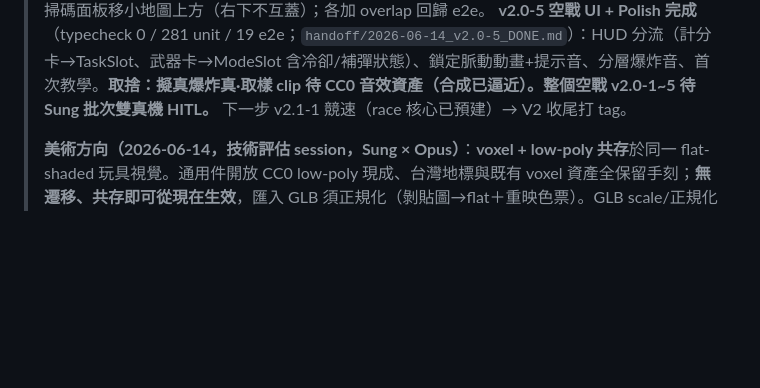
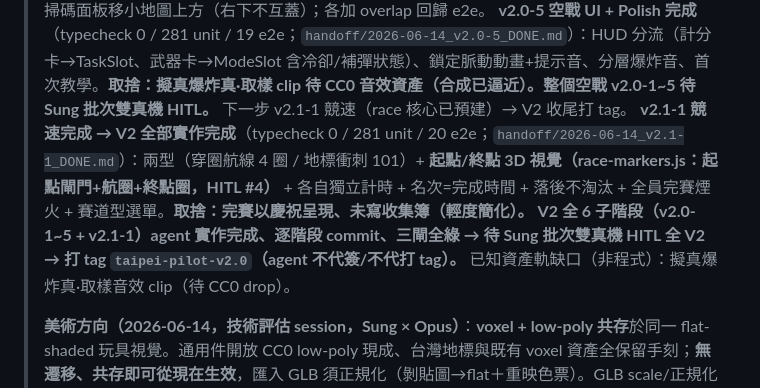
Before and after one commit to Sung-tsan/taipei-pilot, a Markdown page: ROADMAP.md, the part around the change. Rendered like a GitHub page; blank space fills up the shorter version.

Commit message:
docs: v2.1-1 完成、V2 全部實作完成；baseline 281 unit / 20 e2e
Co-Authored-By: Claude Opus 4.8 (1M context) <noreply@anthropic.com>

```diff
--- a/ROADMAP.md
+++ b/ROADMAP.md
@@ -25,6 +25,7 @@
 > **v2.0-4 HITL 第一輪調整**（Sung 測：武器手感 OK；敵機難度 NO-GO「連 5 次閃不過第一擊」）：敵機原沿用玩家黏死卡通彈→改專用「可閃」敵彈（慢+弱追蹤、追蹤力隨難度縮放）+首發 grace 3s+射擊錐收緊+冷卻隨難度；我方 F-16 大幅增靈活(BANK_RATE 3.8/MAX_BANK 1.2/TURN_G 15)、T-34C 滾轉率 1.6→2.0。**敵機難度待 Sung 複驗。**
 > **兩處角落 UI 互疊修正（HITL 截圖）**：斷線提示移上方置中帶（讓開左上控制叢）、掃碼面板移小地圖上方（右下不互蓋）；各加 overlap 回歸 e2e。
 > **v2.0-5 空戰 UI + Polish 完成**（typecheck 0 / 281 unit / 19 e2e；`handoff/2026-06-14_v2.0-5_DONE.md`）：HUD 分流（計分卡→TaskSlot、武器卡→ModeSlot 含冷卻/補彈狀態）、鎖定脈動動畫+提示音、分層爆炸音、首次教學。**取捨：擬真爆炸真·取樣 clip 待 CC0 音效資產（合成已逼近）。整個空戰 v2.0-1~5 待 Sung 批次雙真機 HITL。** 下一步 v2.1-1 競速（race 核心已預建）→ V2 收尾打 tag。
+> **v2.1-1 競速完成 → V2 全部實作完成**（typecheck 0 / 281 unit / 20 e2e；`handoff/2026-06-14_v2.1-1_DONE.md`）：兩型（穿圈航線 4 圈 / 地標衝刺 101）+ **起點/終點 3D 視覺（race-markers.js：起點閘門+航圈+終點圈，HITL #4）** + 各自獨立計時 + 名次=完成時間 + 落後不淘汰 + 全員完賽煙火 + 賽道型選單。**取捨：完賽以慶祝呈現、未寫收集簿（輕度簡化）。** **V2 全 6 子階段（v2.0-1~5 + v2.1-1）agent 實作完成、逐階段 commit、三閘全綠 → 待 Sung 批次雙真機 HITL 全 V2 → 打 tag `taipei-pilot-v2.0`（agent 不代簽/不代打 tag）。** 已知資產軌缺口（非程式）：擬真爆炸真·取樣音效 clip（待 CC0 drop）。
 >
 > **美術方向（2026-06-14，技術評估 session，Sung × Opus）**：**voxel + low-poly 共存**於同一 flat-shaded 玩具視覺。通用件開放 CC0 low-poly 現成、台灣地標與既有 voxel 資產全保留手刻；**無遷移、共存即可從現在生效**，匯入 GLB 須正規化（剝貼圖→flat＋重映色票）。GLB scale/正規化 spike **併入 v4.0 handoff 開頭、不另開 handoff**（V4＝首次大量引入 GLB）。詳見 §11、拍板 §7、gate §9、flag §8。taipei_pilot 與 Flutter「玩具櫃」平台識別無關、視覺自選。**本次只改 canon＋立 gate，不動既有 code。**
 
```
Also changed, not shown: TEST_BASELINE.md (+2 -2 lines).
